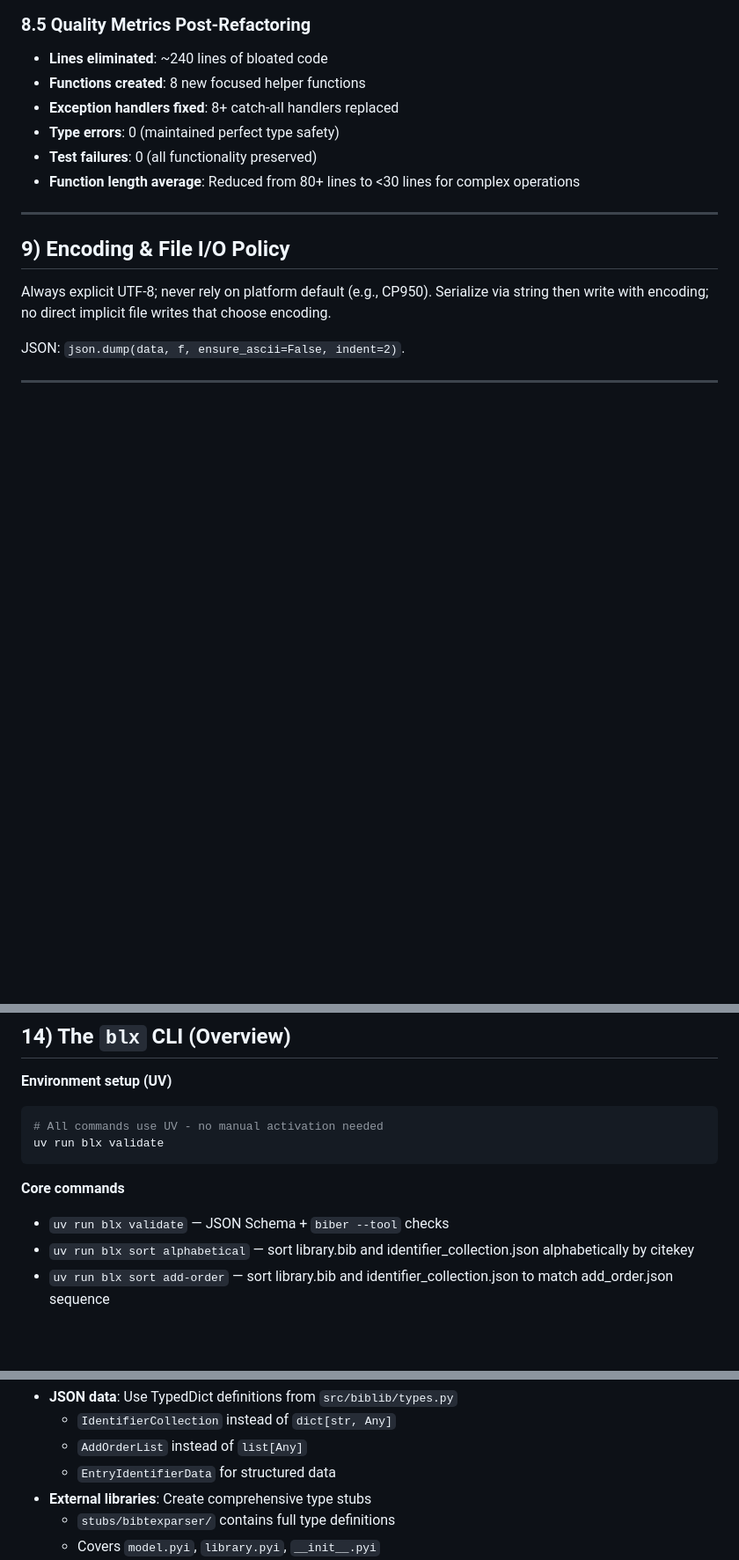
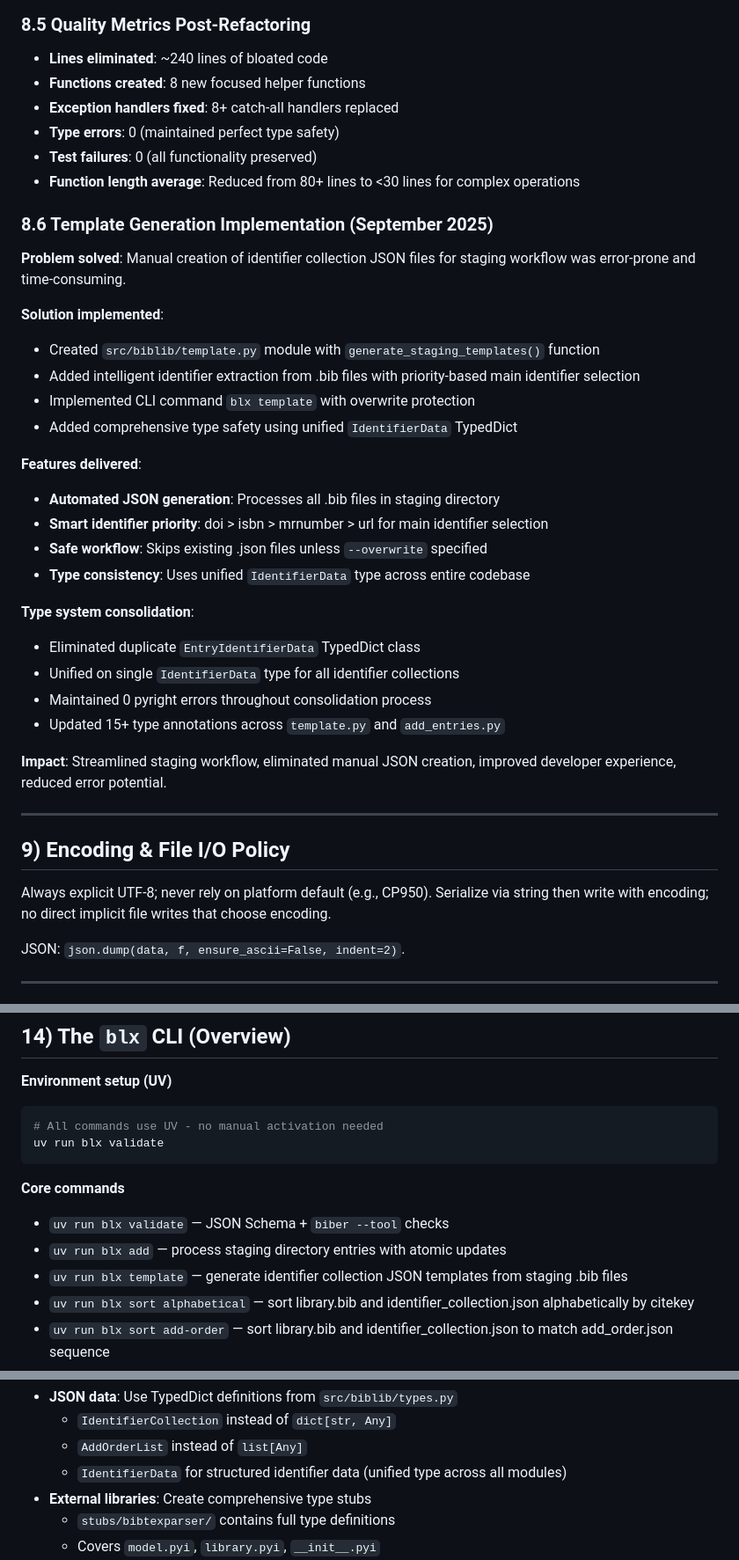
Before and after one commit to KiringYJ/biblatex-library, a Markdown page: CLAUDE.md, 3 parts joined by grey strips. Shown at 88% size. Drawn GitHub-style; blank space fills up the shorter version.

```diff
--- a/CLAUDE.md
+++ b/CLAUDE.md
@@ -214,6 +214,29 @@ Add runtime assertions if silent no‑ops are possible.
 - **Test failures**: 0 (all functionality preserved)
 - **Function length average**: Reduced from 80+ lines to <30 lines for complex operations
 
+### 8.6 Template Generation Implementation (September 2025)
+**Problem solved**: Manual creation of identifier collection JSON files for staging workflow was error-prone and time-consuming.
+
+**Solution implemented**:
+- Created `src/biblib/template.py` module with `generate_staging_templates()` function
+- Added intelligent identifier extraction from .bib files with priority-based main identifier selection
+- Implemented CLI command `blx template` with overwrite protection
+- Added comprehensive type safety using unified `IdentifierData` TypedDict
+
+**Features delivered**:
+- **Automated JSON generation**: Processes all .bib files in staging directory
+- **Smart identifier priority**: doi > isbn > mrnumber > url for main identifier selection
+- **Safe workflow**: Skips existing .json files unless `--overwrite` specified
+- **Type consistency**: Uses unified `IdentifierData` type across entire codebase
+
+**Type system consolidation**:
+- Eliminated duplicate `EntryIdentifierData` TypedDict class
+- Unified on single `IdentifierData` type for all identifier collections
+- Maintained 0 pyright errors throughout consolidation process
+- Updated 15+ type annotations across `template.py` and `add_entries.py`
+
+**Impact**: Streamlined staging workflow, eliminated manual JSON creation, improved developer experience, reduced error potential.
+
 ---
 
 ## 9) Encoding & File I/O Policy
@@ -375,6 +398,8 @@ uv run blx validate
 **Core commands**
 
 - `uv run blx validate` — JSON Schema + `biber --tool` checks
+- `uv run blx add` — process staging directory entries with atomic updates
+- `uv run blx template` — generate identifier collection JSON templates from staging .bib files
 - `uv run blx sort alphabetical` — sort library.bib and identifier_collection.json alphabetically by citekey
 - `uv run blx sort add-order` — sort library.bib and identifier_collection.json to match add_order.json sequence
 - `uv run blx generate-labels` — generate labels for biblatex entries
@@ -544,7 +569,7 @@ with open("data.json", "w", encoding="utf-8") as f:
 - **JSON data**: Use TypedDict definitions from `src/biblib/types.py`
   - `IdentifierCollection` instead of `dict[str, Any]`
   - `AddOrderList` instead of `list[Any]`
-  - `EntryIdentifierData` for structured data
+  - `IdentifierData` for structured identifier data (unified type across all modules)
 - **External libraries**: Create comprehensive type stubs
   - `stubs/bibtexparser/` contains full type definitions
   - Covers `model.pyi`, `library.pyi`, `__init__.pyi`
```
Also changed, not shown: README.md (+116 -0 lines).
